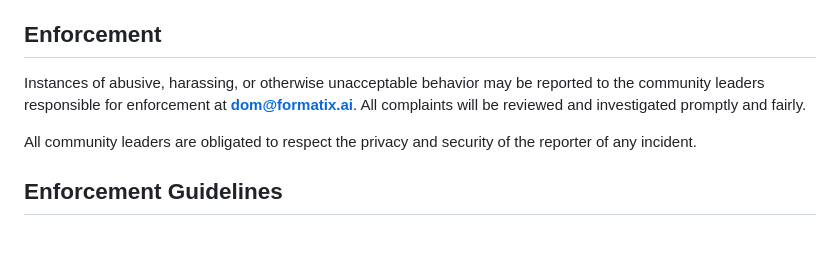
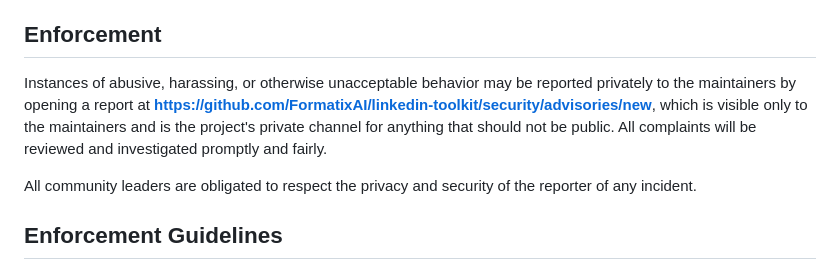
Before and after one commit to OpenRecruiterTools/linkedin-toolkit, a Markdown page: CODE_OF_CONDUCT.md, the part around the change. GitHub-like rendering; blank space fills up the shorter version.

```diff
--- a/CODE_OF_CONDUCT.md
+++ b/CODE_OF_CONDUCT.md
@@ -59,8 +59,10 @@ representative at an online or offline event.
 ## Enforcement
 
 Instances of abusive, harassing, or otherwise unacceptable behavior may be
-reported to the community leaders responsible for enforcement at
-**dom@formatix.ai**.
+reported privately to the maintainers by opening a report at
+**https://github.com/FormatixAI/linkedin-toolkit/security/advisories/new**,
+which is visible only to the maintainers and is the project's private channel
+for anything that should not be public.
 All complaints will be reviewed and investigated promptly and fairly.
 
 All community leaders are obligated to respect the privacy and security of the
```
Also changed, not shown: SECURITY.md (+2 -1 lines), docs/roadmap.md (+2 -1 lines).
